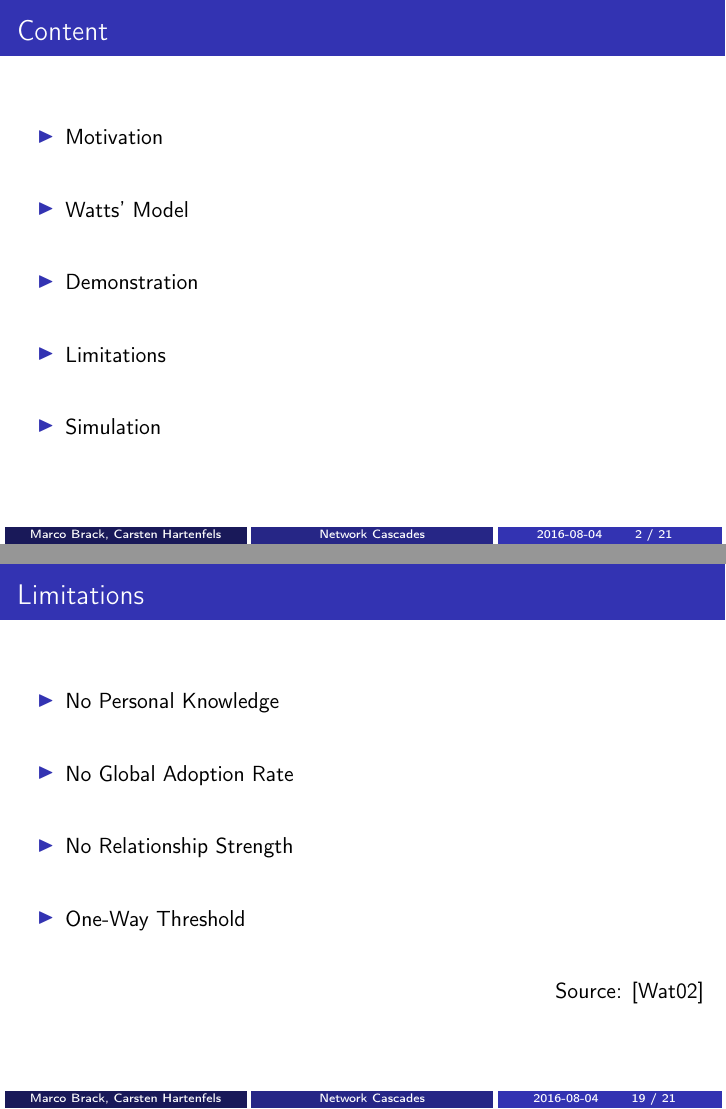
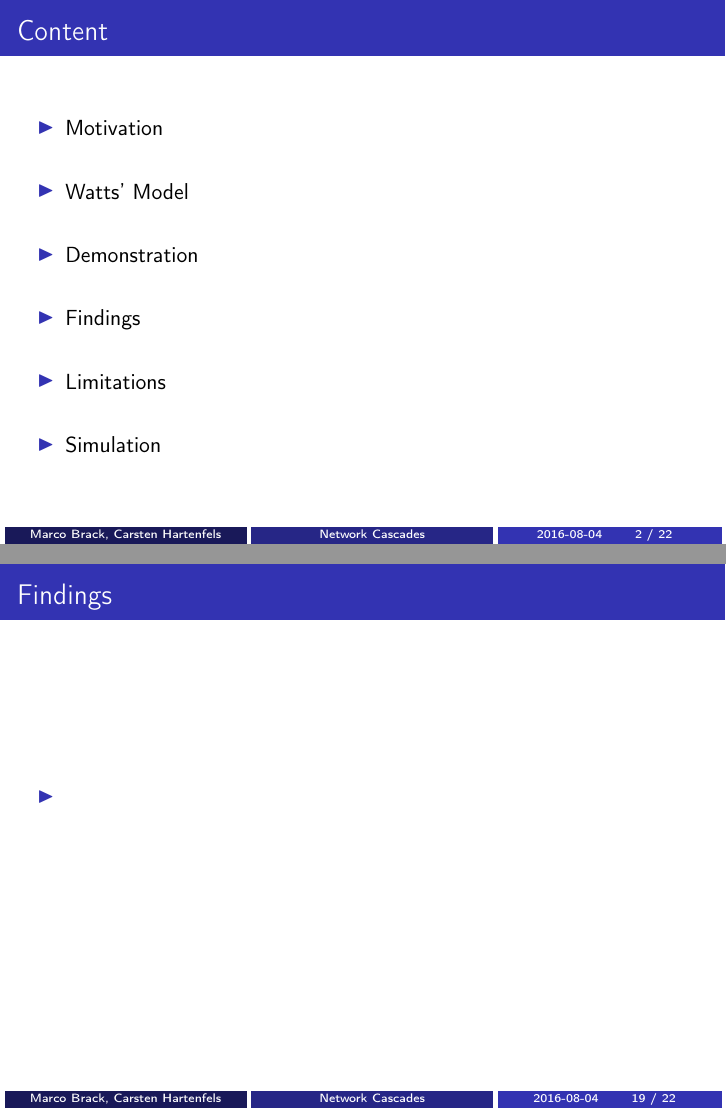
Before and after one commit to turbopope/nss, LaTeX slides (presentation/presentation.tex): pages 2 and 34 of 37 before the commit and pages 2 and 31 of 39 after it, joined at a grey line. Compiled offline with pdfLaTeX.

Commit message:
Set up findings slide

```diff
--- a/presentation/presentation.tex
+++ b/presentation/presentation.tex
@@ -50,6 +50,7 @@
         \gitem Motivation
         \gitem Watts' Model
         \gitem Demonstration
+        \gitem Findings
         \gitem Limitations
         \gitem Simulation
     \end{itemize}
@@ -136,6 +137,14 @@
 \input{modelofdoom}
 
 \begin{frame}
+    \frametitle{Findings}
+    \begin{itemize}
+        \fitem
+    \end{itemize}
+    \vfill
+\end{frame}
+
+\begin{frame}
     \frametitle{Limitations}
     \begin{itemize}
         \fitem No Personal Knowledge
```
